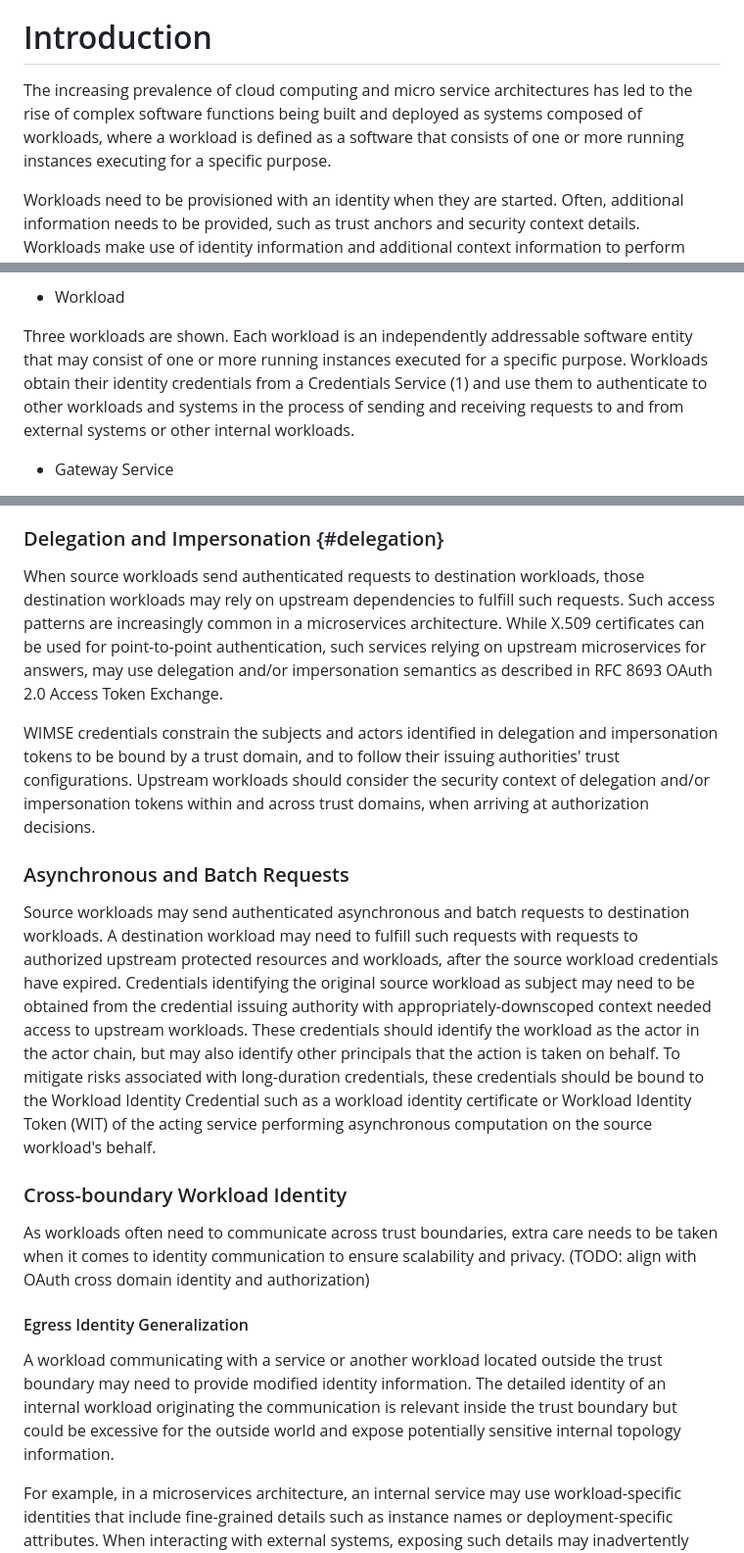
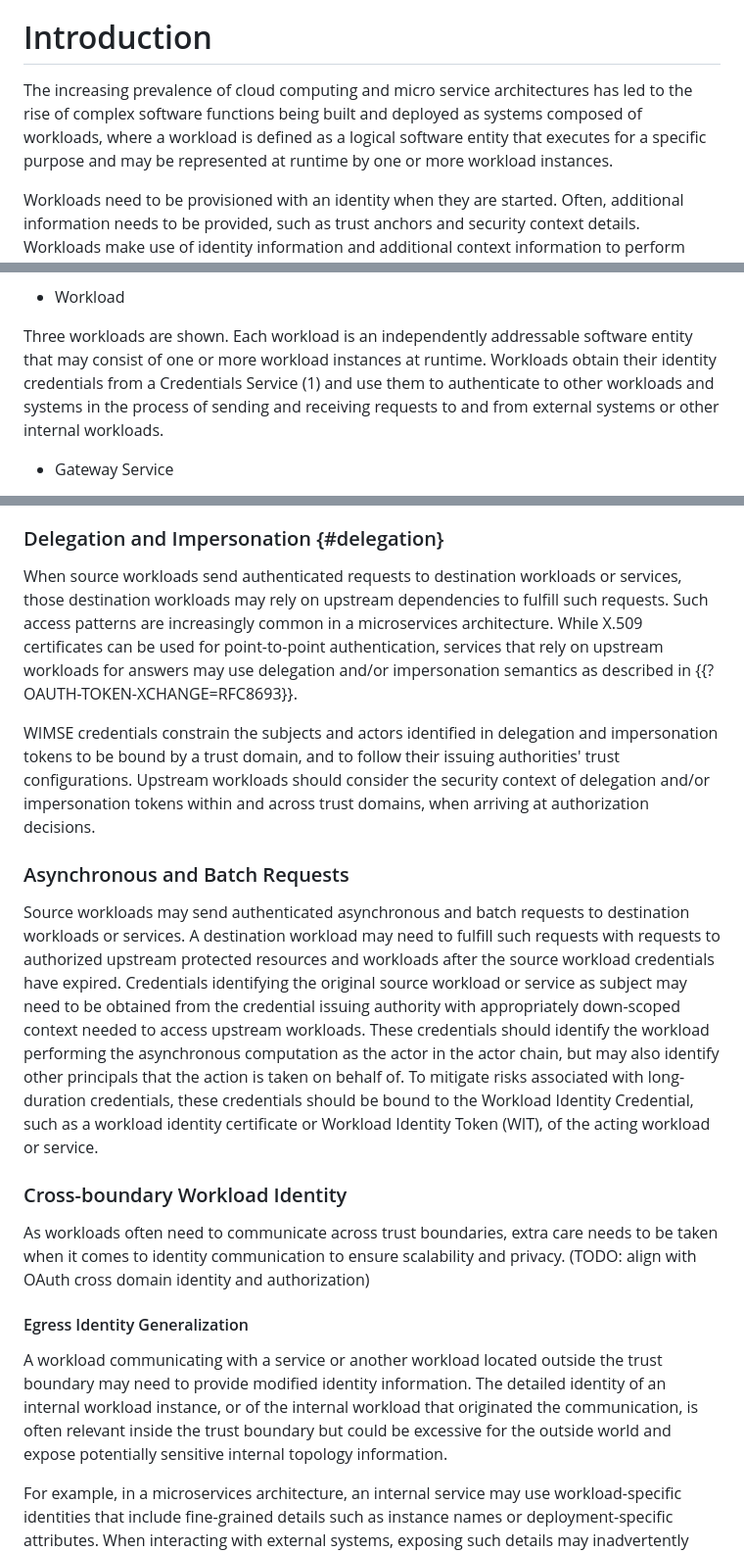
Before and after one commit to ietf-wg-wimse/draft-ietf-wimse-arch, a Markdown page: draft-ietf-wimse-arch.md, 3 parts joined by grey strips. Shown at 98% size. Rendered like a GitHub page.

```diff
--- a/draft-ietf-wimse-arch.md
+++ b/draft-ietf-wimse-arch.md
@@ -55,7 +55,7 @@ The increasing prevalence of cloud computing and micro service architectures has
 
 # Introduction
 
-The increasing prevalence of cloud computing and micro service architectures has led to the rise of complex software functions being built and deployed as systems composed of workloads, where a workload is defined as a software that consists of one or more running instances executing for a specific purpose.
+The increasing prevalence of cloud computing and micro service architectures has led to the rise of complex software functions being built and deployed as systems composed of workloads, where a workload is defined as a logical software entity that executes for a specific purpose and may be represented at runtime by one or more workload instances.
 
 Workloads need to be provisioned with an identity when they are started. Often, additional information needs to be provided, such as trust anchors and security context details. Workloads make use of identity information and additional context information to perform authentication and authorization. Workload identity credentials are used to authenticate communications between workloads.
 
@@ -188,7 +196,8 @@ The large box represents a trust domain of the application that is composed of s
 
 * Workload
 
-Three workloads are shown.  Each workload is an independently addressable software entity that may consist of one or more running instances executed for a specific purpose.  Workloads obtain their identity credentials from a Credentials Service (1) and use them to authenticate to other workloads and systems in the process
+Three workloads are shown. Each workload is an independently addressable software entity that may consist of one or more workload instances at runtime.
+Workloads obtain their identity credentials from a Credentials Service (1) and use them to authenticate to other workloads and systems in the process
 of sending and receiving requests to and from external systems or other internal workloads.
 
 * Gateway Service
@@ -501,13 +510,13 @@ In a typical system of workloads additional information is needed in order for t
 
 ### Delegation and Impersonation {#delegation}
 
-When source workloads send authenticated requests to destination workloads, those destination workloads may rely on upstream dependencies to fulfill such requests. Such access patterns are increasingly common in a microservices architecture. While X.509 certificates can be used for point-to-point authentication, such services relying on upstream microservices for answers, may use delegation and/or impersonation semantics as described in RFC 8693 OAuth 2.0 Access Token Exchange.
+When source workloads send authenticated requests to destination workloads or services, those destination workloads may rely on upstream dependencies to fulfill such requests. Such access patterns are increasingly common in a microservices architecture. While X.509 certificates can be used for point-to-point authentication, services that rely on upstream workloads for answers may use delegation and/or impersonation semantics as described in {{?OAUTH-TOKEN-XCHANGE=RFC8693}}.
 
 WIMSE credentials constrain the subjects and actors identified in delegation and impersonation tokens to be bound by a trust domain, and to follow their issuing authorities' trust configurations. Upstream workloads should consider the security context of delegation and/or impersonation tokens within and across trust domains, when arriving at authorization decisions.
 
 ### Asynchronous and Batch Requests
 
-Source workloads may send authenticated asynchronous and batch requests to destination workloads. A destination workload may need to fulfill such requests with requests to authorized upstream protected resources and workloads, after the source workload credentials have expired. Credentials identifying the original source workload as subject may need to be obtained from the credential issuing authority with appropriately-downscoped context needed access to upstream workloads. These credentials should identify the workload as the actor in the actor chain, but may also identify other principals that the action is taken on behalf. To mitigate risks associated with long-duration credentials, these credentials should be bound to the Workload Identity Credential such as a workload identity certificate or Workload Identity Token (WIT) of the acting service performing asynchronous computation on the source workload's behalf.
+Source workloads may send authenticated asynchronous and batch requests to destination workloads or services. A destination workload may need to fulfill such requests with requests to authorized upstream protected resources and workloads after the source workload credentials have expired. Credentials identifying the original source workload or service as subject may need to be obtained from the credential issuing authority with appropriately down-scoped context needed to access upstream workloads. These credentials should identify the workload performing the asynchronous computation as the actor in the actor chain, but may also identify other principals that the action is taken on behalf of. To mitigate risks associated with long-duration credentials, these credentials should be bound to the Workload Identity Credential, such as a workload identity certificate or Workload Identity Token (WIT), of the acting workload or service.
 
 ### Cross-boundary Workload Identity
 
@@ -515,7 +524,7 @@ As workloads often need to communicate across trust boundaries, extra care needs
 
 #### Egress Identity Generalization
 
-A workload communicating with a service or another workload located outside the trust boundary may need to provide modified identity information. The detailed identity of an internal workload originating the communication is relevant inside the trust boundary but could be excessive for the outside world and expose potentially sensitive internal topology information.
+A workload communicating with a service or another workload located outside the trust boundary may need to provide modified identity information. The detailed identity of an internal workload instance, or of the internal workload that originated the communication, is often relevant inside the trust boundary but could be excessive for the outside world and expose potentially sensitive internal topology information.
 
 For example, in a microservices architecture, an internal service may use workload-specific identities that include fine-grained details such as instance names or deployment-specific attributes. When interacting with external systems, exposing such details may inadvertently provide attackers with insights into the internal deployment structure, scaling strategies, security policies, technologies in use, or failover mechanisms, potentially giving them a tactical advantage. In such cases, an identity proxy at the trust boundary can generalize the Workload Identity by replacing the specific microservice instance name with the name of the overall service. This allows external parties to recognize the service while abstracting internal deployment details.
 
```
Also changed, not shown: other parts of draft-ietf-wimse-arch.md (+17 -9 lines).
